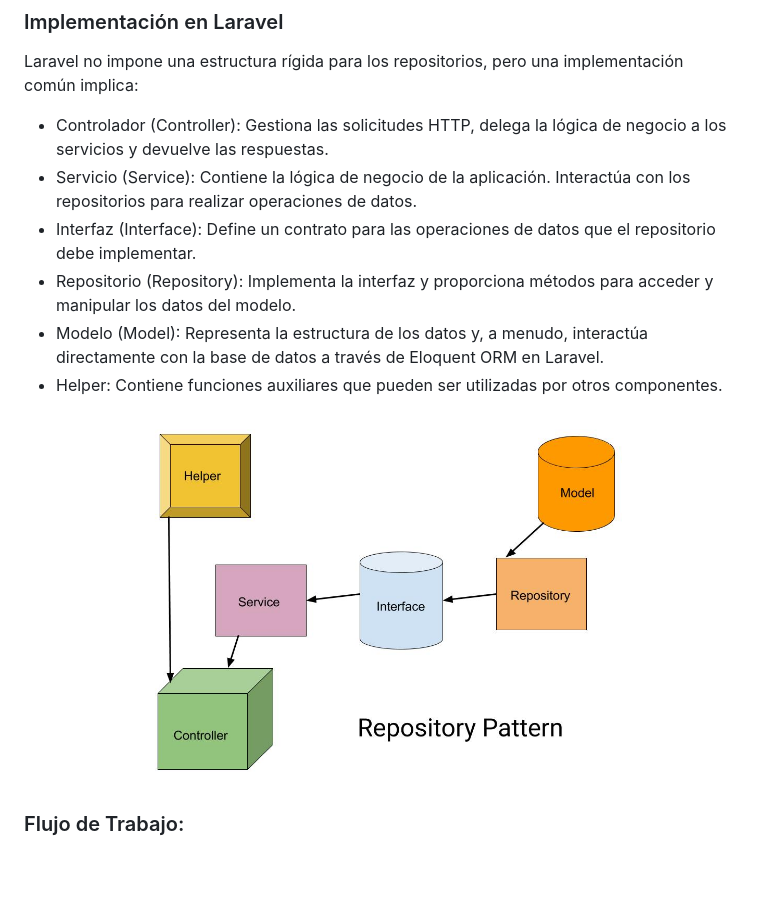
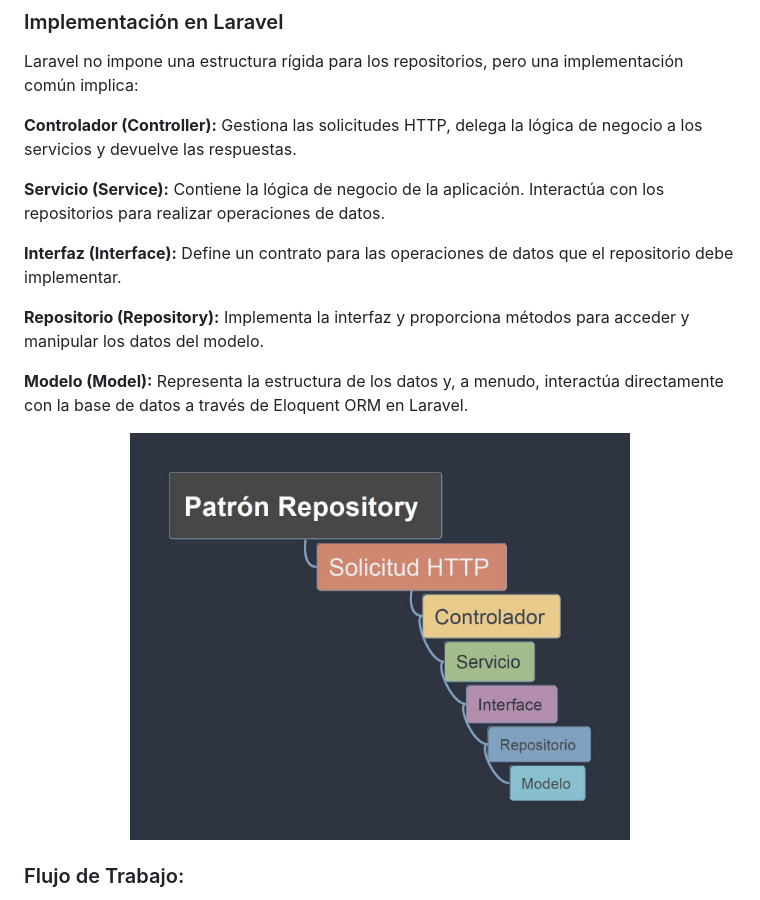
Before and after one commit to Laravel-ASAWL/diseno-inseguro, a Markdown page: README.md, the part around the change. GitHub-like rendering; pictures changed too: public/repository-pattern.jpg; blank space fills up the shorter version.

Commit message:
new cahnges

```diff
--- a/README.md
+++ b/README.md
@@ -25,12 +25,15 @@ El patrón Repository actúa como una capa de abstracción entre la lógica de n
 
 Laravel no impone una estructura rígida para los repositorios, pero una implementación común implica:
 
--   Controlador (Controller): Gestiona las solicitudes HTTP, delega la lógica de negocio a los servicios y devuelve las respuestas.
--   Servicio (Service): Contiene la lógica de negocio de la aplicación. Interactúa con los repositorios para realizar operaciones de datos.
--   Interfaz (Interface): Define un contrato para las operaciones de datos que el repositorio debe implementar.
--   Repositorio (Repository): Implementa la interfaz y proporciona métodos para acceder y manipular los datos del modelo.
--   Modelo (Model): Representa la estructura de los datos y, a menudo, interactúa directamente con la base de datos a través de Eloquent ORM en Laravel.
--   Helper: Contiene funciones auxiliares que pueden ser utilizadas por otros componentes.
+**Controlador (Controller):** Gestiona las solicitudes HTTP, delega la lógica de negocio a los servicios y devuelve las respuestas.
+
+**Servicio (Service):** Contiene la lógica de negocio de la aplicación. Interactúa con los repositorios para realizar operaciones de datos.
+
+**Interfaz (Interface):** Define un contrato para las operaciones de datos que el repositorio debe implementar.
+
+**Repositorio (Repository):** Implementa la interfaz y proporciona métodos para acceder y manipular los datos del modelo.
+
+**Modelo (Model):** Representa la estructura de los datos y, a menudo, interactúa directamente con la base de datos a través de Eloquent ORM en Laravel.
 
 <p align="center">
 <img src="public/repository-pattern.jpg" alt="Repository Pattern" width="500">
```
Also changed, not shown: 1 other file.
